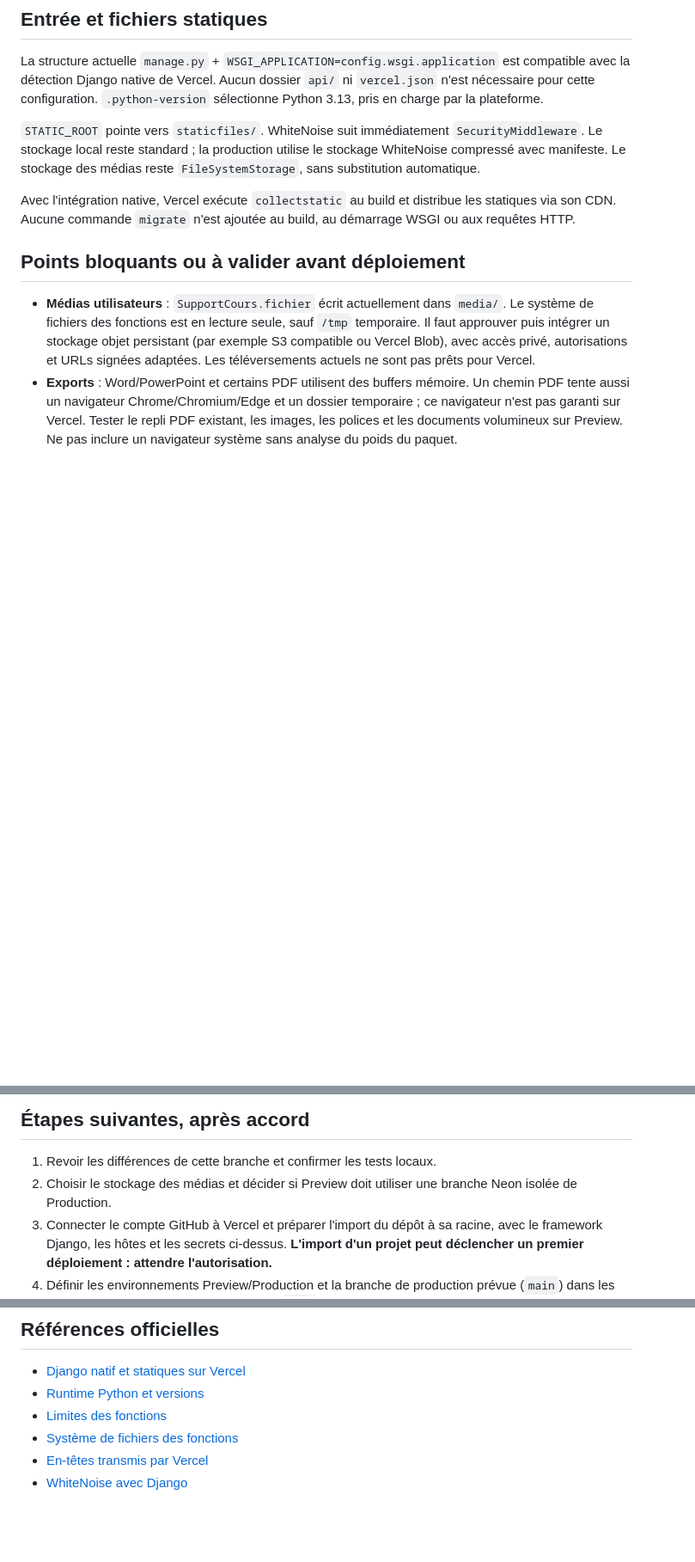
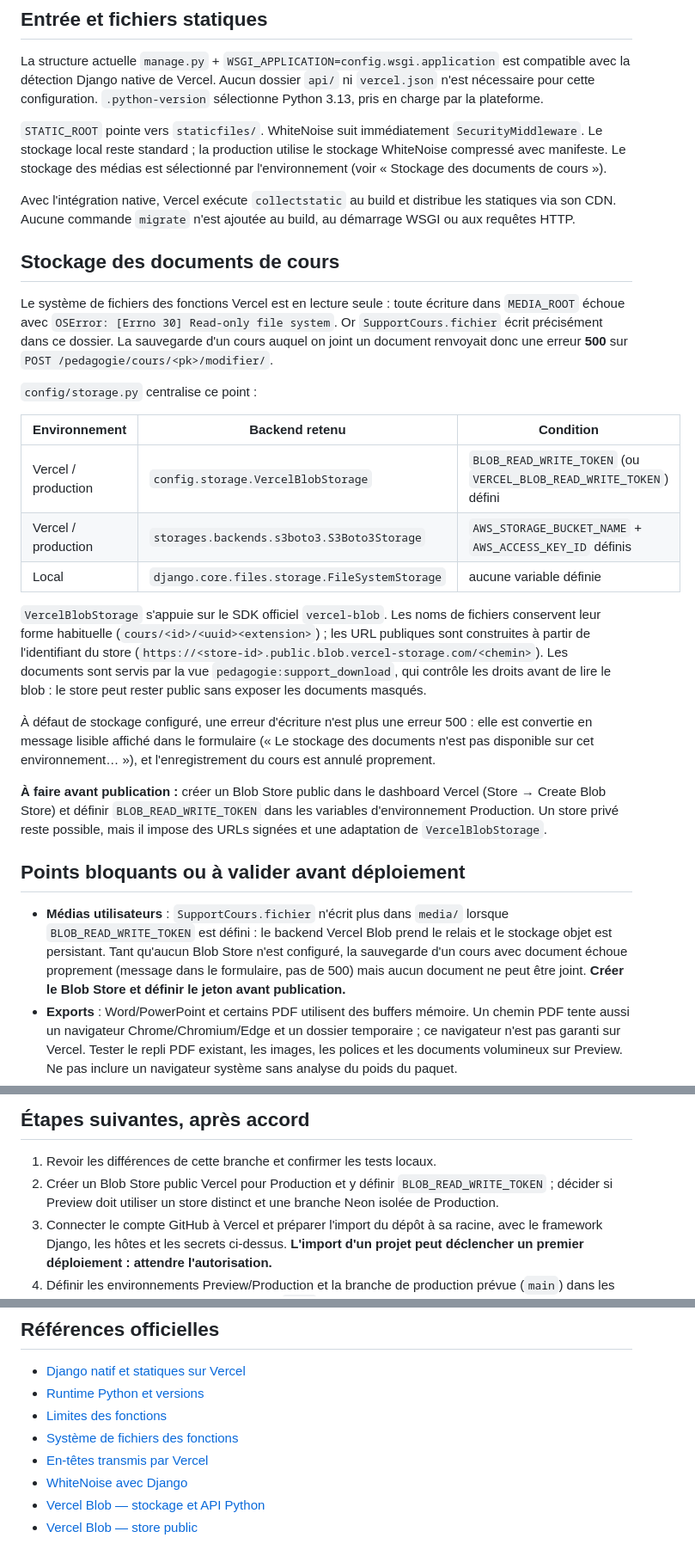
Before and after one commit to salim127/EduConnect-Django, a Markdown page: docs/VERCEL_PREPARATION.md, 3 parts joined by grey strips. Shown at 86% size. GitHub-like rendering; blank space fills up the shorter version.

Commit message:
docs(vercel): documenter le stockage objet des documents de cours

```diff
--- a/docs/VERCEL_PREPARATION.md
+++ b/docs/VERCEL_PREPARATION.md
@@ -38,20 +41,55 @@ sélectionne Python 3.13, pris en charge par la plateforme.
 
 `STATIC_ROOT` pointe vers `staticfiles/`. WhiteNoise suit immédiatement
 `SecurityMiddleware`. Le stockage local reste standard ; la production utilise
-le stockage WhiteNoise compressé avec manifeste. Le stockage des médias reste
-`FileSystemStorage`, sans substitution automatique.
+le stockage WhiteNoise compressé avec manifeste. Le stockage des médias est
+sélectionné par l'environnement (voir « Stockage des documents de cours »).
 
 Avec l'intégration native, Vercel exécute `collectstatic` au build et distribue
 les statiques via son CDN. Aucune commande `migrate` n'est ajoutée au build, au
 démarrage WSGI ou aux requêtes HTTP.
 
+## Stockage des documents de cours
+
+Le système de fichiers des fonctions Vercel est en lecture seule : toute
+écriture dans `MEDIA_ROOT` échoue avec `OSError: [Errno 30] Read-only file
+system`. Or `SupportCours.fichier` écrit précisément dans ce dossier. La
+sauvegarde d'un cours auquel on joint un document renvoyait donc une erreur
+**500** sur `POST /pedagogie/cours/<pk>/modifier/`.
+
+`config/storage.py` centralise ce point :
+
+| Environnement | Backend retenu | Condition |
+| --- | --- | --- |
+| Vercel / production | `config.storage.VercelBlobStorage` | `BLOB_READ_WRITE_TOKEN` (ou `VERCEL_BLOB_READ_WRITE_TOKEN`) défini |
+| Vercel / production | `storages.backends.s3boto3.S3Boto3Storage` | `AWS_STORAGE_BUCKET_NAME` + `AWS_ACCESS_KEY_ID` définis |
+| Local | `django.core.files.storage.FileSystemStorage` | aucune variable définie |
+
+`VercelBlobStorage` s'appuie sur le SDK officiel `vercel-blob`. Les noms de
+fichiers conservent leur forme habituelle (`cours/<id>/<uuid><extension>`) ;
+les URL publiques sont construites à partir de l'identifiant du store
+(`https://<store-id>.public.blob.vercel-storage.com/<chemin>`). Les documents
+sont servis par la vue `pedagogie:support_download`, qui contrôle les droits
+avant de lire le blob : le store peut rester public sans exposer les documents
+masqués.
+
+À défaut de stockage configuré, une erreur d'écriture n'est plus une erreur
+500 : elle est convertie en message lisible affiché dans le formulaire
+(« Le stockage des documents n'est pas disponible sur cet environnement… »),
+et l'enregistrement du cours est annulé proprement.
+
+**À faire avant publication :** créer un Blob Store public dans le dashboard
+Vercel (Store → Create Blob Store) et définir `BLOB_READ_WRITE_TOKEN` dans les
+variables d'environnement Production. Un store privé reste possible, mais il
+impose des URLs signées et une adaptation de `VercelBlobStorage`.
+
 ## Points bloquants ou à valider avant déploiement
 
-- **Médias utilisateurs** : `SupportCours.fichier` écrit actuellement dans
-  `media/`. Le système de fichiers des fonctions est en lecture seule, sauf
-  `/tmp` temporaire. Il faut approuver puis intégrer un stockage objet persistant
-  (par exemple S3 compatible ou Vercel Blob), avec accès privé, autorisations et
-  URLs signées adaptées. Les téléversements actuels ne sont pas prêts pour Vercel.
+- **Médias utilisateurs** : `SupportCours.fichier` n'écrit plus dans `media/`
+  lorsque `BLOB_READ_WRITE_TOKEN` est défini : le backend Vercel Blob prend le
+  relais et le stockage objet est persistant. Tant qu'aucun Blob Store n'est
+  configuré, la sauvegarde d'un cours avec document échoue proprement (message
+  dans le formulaire, pas de 500) mais aucun document ne peut être joint.
+  **Créer le Blob Store et définir le jeton avant publication.**
 - **Exports** : Word/PowerPoint et certains PDF utilisent des buffers mémoire.
   Un chemin PDF tente aussi un navigateur Chrome/Chromium/Edge et un dossier
   temporaire ; ce navigateur n'est pas garanti sur Vercel. Tester le repli PDF
@@ -76,8 +114,9 @@ démarrage WSGI ou aux requêtes HTTP.
 ## Étapes suivantes, après accord
 
 1. Revoir les différences de cette branche et confirmer les tests locaux.
-2. Choisir le stockage des médias et décider si Preview doit utiliser une branche
-   Neon isolée de Production.
+2. Créer un Blob Store public Vercel pour Production et y définir
+   `BLOB_READ_WRITE_TOKEN` ; décider si Preview doit utiliser un store distinct
+   et une branche Neon isolée de Production.
 3. Connecter le compte GitHub à Vercel et préparer l'import du dépôt à sa racine,
    avec le framework Django, les hôtes et les secrets ci-dessus. **L'import d'un
    projet peut déclencher un premier déploiement : attendre l'autorisation.**
@@ -97,3 +136,5 @@ démarrage WSGI ou aux requêtes HTTP.
 - [Système de fichiers des fonctions](https://vercel.com/docs/functions/runtimes)
 - [En-têtes transmis par Vercel](https://vercel.com/docs/headers/request-headers)
 - [WhiteNoise avec Django](https://whitenoise.readthedocs.io/en/stable/django.html)
+- [Vercel Blob — stockage et API Python](https://vercel.com/docs/vercel-blob)
+- [Vercel Blob — store public](https://vercel.com/docs/vercel-blob/public-storage)
```
Also changed, not shown: other parts of docs/VERCEL_PREPARATION.md (+3 -0 lines).
